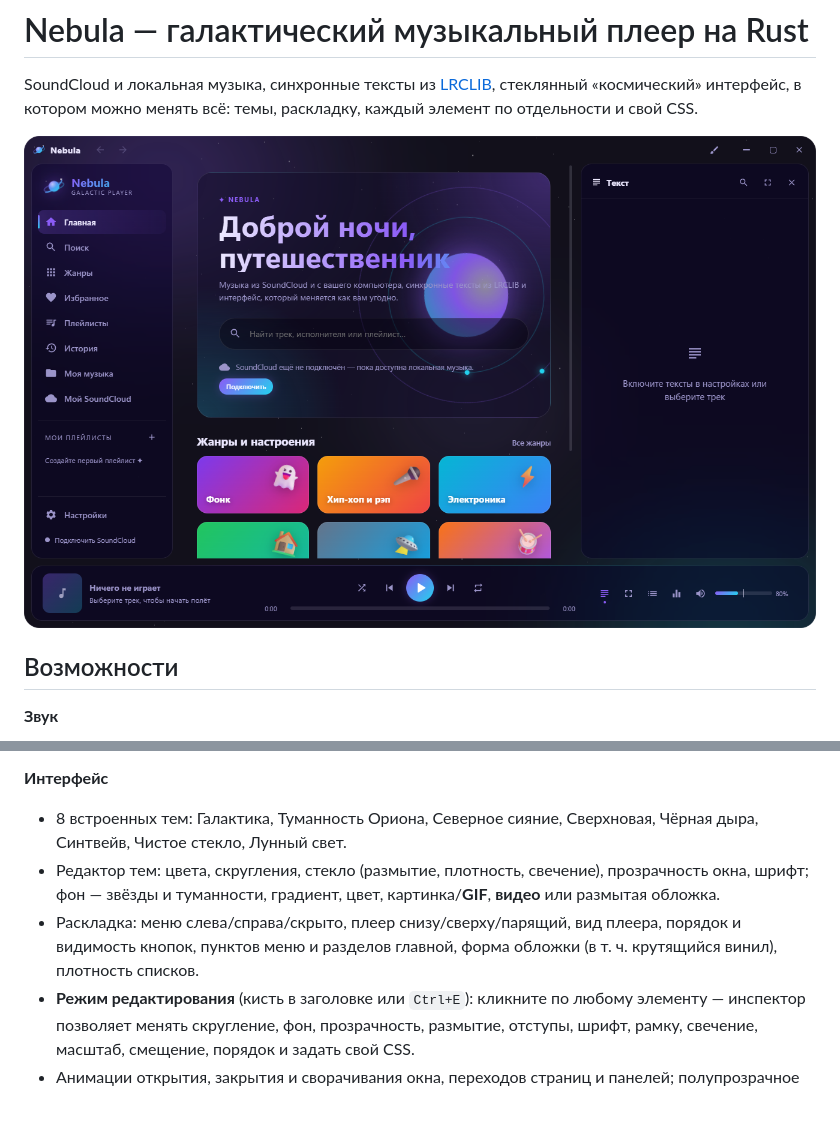
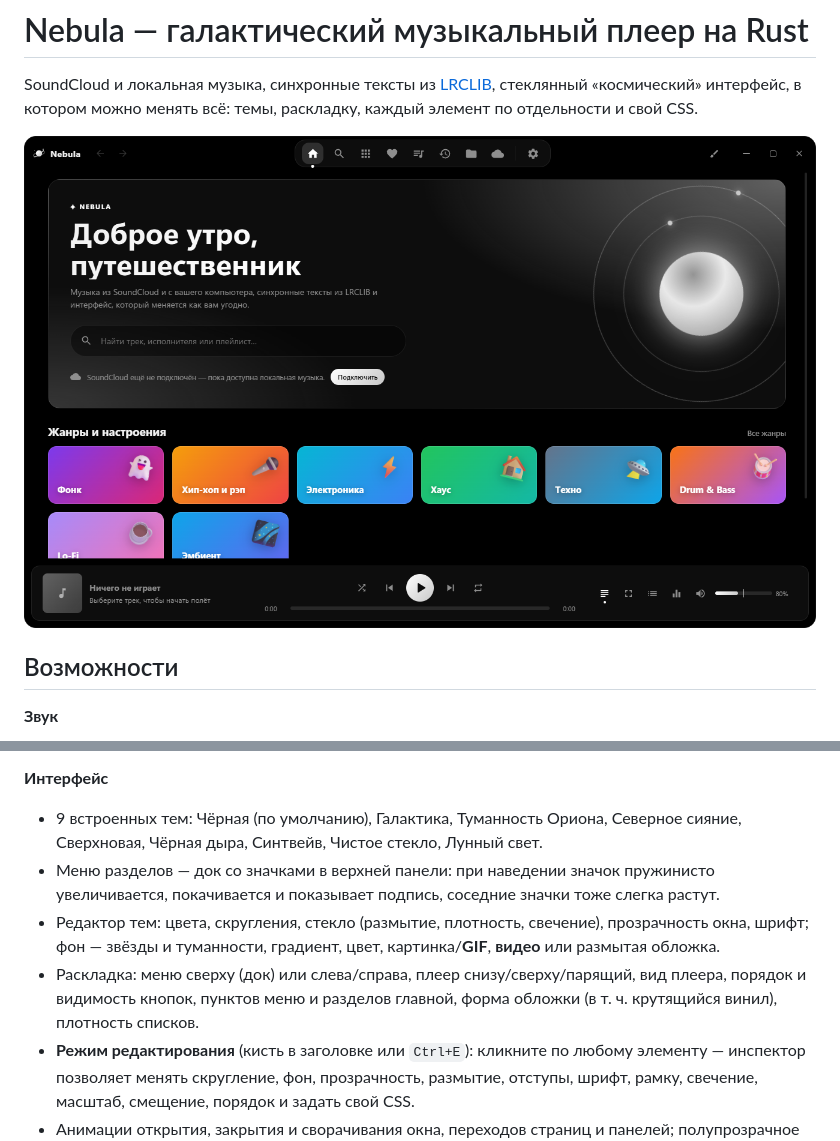
Before and after one commit to frosty3132/nebula-player, a Markdown page: README.md, 2 parts joined by grey strips. Drawn GitHub-style; pictures changed too: docs/home.png; blank space fills up the shorter version.

```diff
--- a/README.md
+++ b/README.md
@@ -27,9 +27,10 @@ SoundCloud и локальная музыка, синхронные тексты
 - Избранное, история, свои плейлисты, очередь (перемешивание, повтор, «играть следующим»), восстановление сессии.
 
 **Интерфейс**
-- 8 встроенных тем: Галактика, Туманность Ориона, Северное сияние, Сверхновая, Чёрная дыра, Синтвейв, Чистое стекло, Лунный свет.
+- 9 встроенных тем: Чёрная (по умолчанию), Галактика, Туманность Ориона, Северное сияние, Сверхновая, Чёрная дыра, Синтвейв, Чистое стекло, Лунный свет.
+- Меню разделов — док со значками в верхней панели: при наведении значок пружинисто увеличивается, покачивается и показывает подпись, соседние значки тоже слегка растут.
 - Редактор тем: цвета, скругления, стекло (размытие, плотность, свечение), прозрачность окна, шрифт; фон — звёзды и туманности, градиент, цвет, картинка/**GIF**, **видео** или размытая обложка.
-- Раскладка: меню слева/справа/скрыто, плеер снизу/сверху/парящий, вид плеера, порядок и видимость кнопок, пунктов меню и разделов главной, форма обложки (в т. ч. крутящийся винил), плотность списков.
+- Раскладка: меню сверху (док) или слева/справа, плеер снизу/сверху/парящий, вид плеера, порядок и видимость кнопок, пунктов меню и разделов главной, форма обложки (в т. ч. крутящийся винил), плотность списков.
 - **Режим редактирования** (кисть в заголовке или `Ctrl+E`): кликните по любому элементу — инспектор позволяет менять скругление, фон, прозрачность, размытие, отступы, шрифт, рамку, свечение, масштаб, смещение, порядок и задать свой CSS.
 - Анимации открытия, закрытия и сворачивания окна, переходов страниц и панелей; полупрозрачное окно, эффекты Windows 11 (Mica/Acrylic/Blur).
 - Экспорт и импорт тем в JSON, цвет акцента из обложки, пульсация обложки в такт басу.
```
Also changed, not shown: 7 other files.
